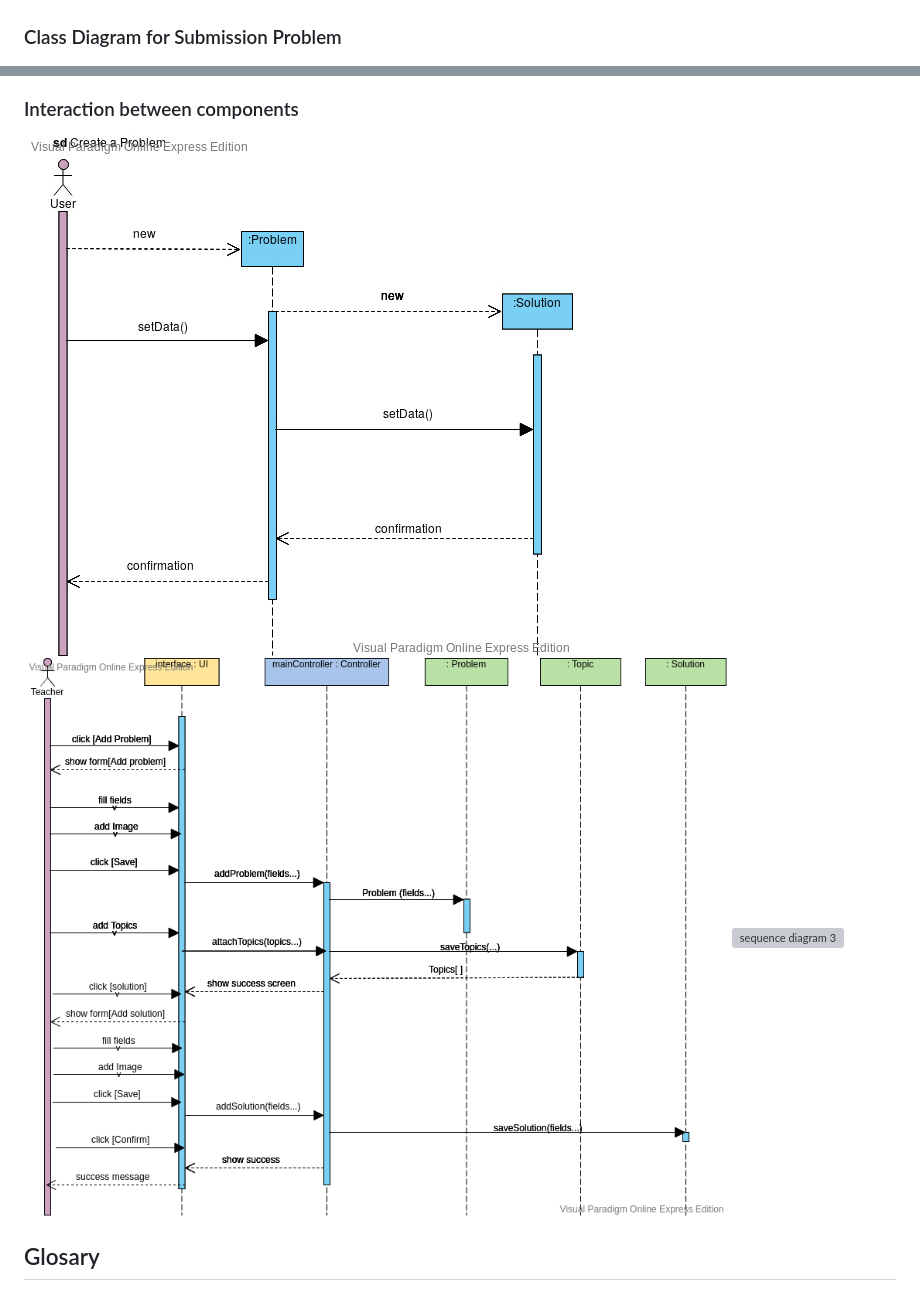
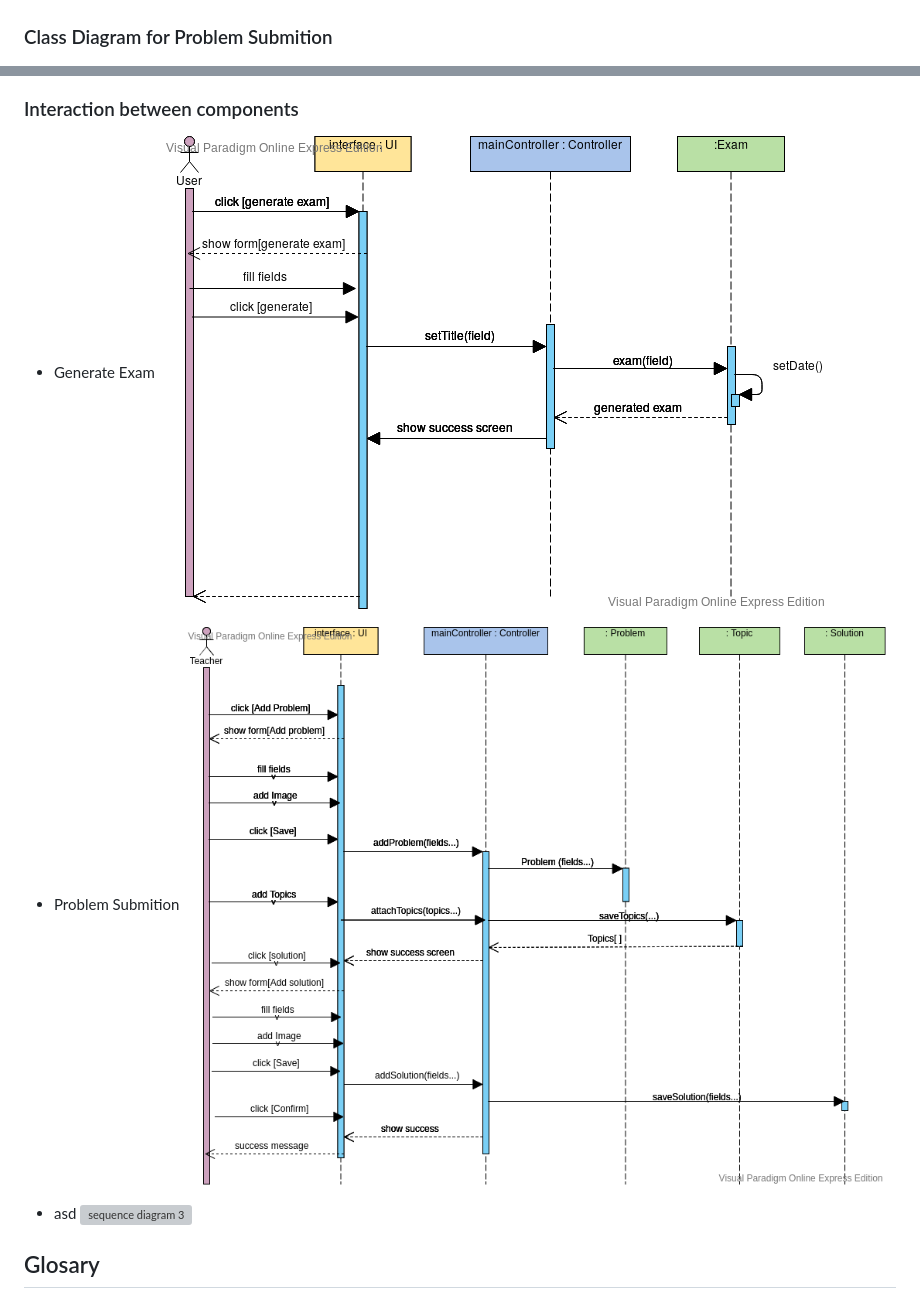
Before and after one commit to utec-cs2901-2019-2/easy-exam-grupo-ii, a Markdown page: Documentation/Developer_Guide/DeveloperGuide.md, 2 parts joined by grey strips. GitHub-like rendering; pictures changed too: Documentation/Developer_Guide/generateExam.vpd.png (added); grey boxes are pictures that could not be loaded.

Commit message:
almost done

```diff
--- a/Documentation/Developer_Guide/DeveloperGuide.md
+++ b/Documentation/Developer_Guide/DeveloperGuide.md
@@ -16,12 +16,18 @@ EasyExam's will use Java,  Javascript and Spring Boot for the back-end; Vue.js a
 ### Class Diagram
 ![class diagram](classDiagram.png)
 
-### Class Diagram for Submission Problem
+### Class Diagram for Problem Submition
 ![class diagram](SubmissionProblem.png)
 
 ### Interaction between components
-![sequence diagram 1](createProblem.vpd.jpg)
+
+- Generate Exam
+![sequence diagram 1](generateExam.vpd.png)
+
+- Problem Submition
 ![sequence diagram 2](ProblemSumissionSequenceDiagram.png)
+
+- asd
 ![sequence diagram 3]()
 
 ## Glosary
```
